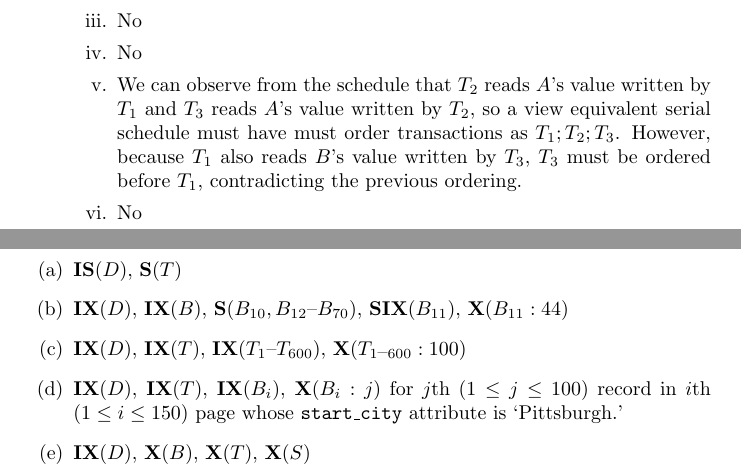
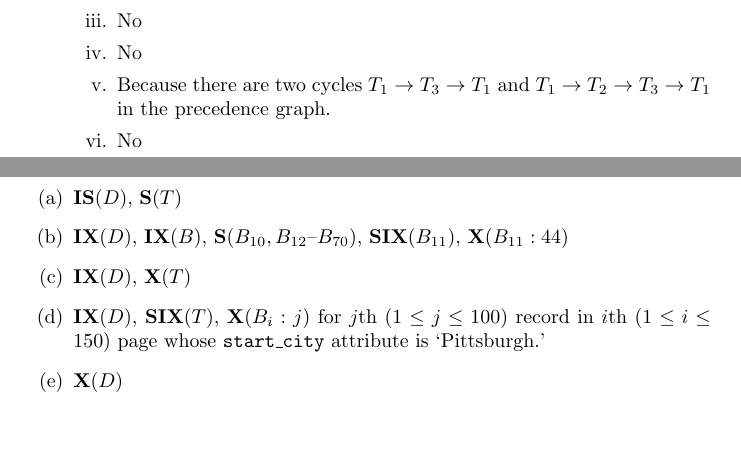
Before and after one commit to xushangning/15-415, a LaTeX problem sheet (8.tex): two parts of pages 2 and 4 of 4, joined at a grey line, cut so that both start at the same text, the shorter picture padded with empty space. Compiled offline with pdfLaTeX.

Commit message:
Check answers to HW 8
Question 1 (b) v. The question says "if you answer 'yes' to (iii)", not
to iv, so I should respond with the reason why it is not conflict
serializable, not why it is not view serializable.

Question 3
(c) Although my answer is accepted, I'd rather adopt the other answer in
the solution, which correctly handles the case when a page is inserted
at the end of a page.
(d) A shared lock is required to read the start_city attribute of each
row! The shared lock also makes page-level locks obsolete.
(e) I thought we shouldn't lock the entire database, because
what if you want to create tables in the database at the same time? This
 is wrong, because "Delete ALL the records from ALL tables" means that
 any newly created tables must be also updated in the query. We have to
lock the entire database.

```diff
--- a/8.tex
+++ b/8.tex
@@ -40,7 +40,7 @@
         \end{tikzpicture}
         \item No
         \item No
-        \item We can observe from the schedule that $T_2$ reads $A$'s value written by $T_1$ and $T_3$ reads $A$'s value written by $T_2$, so a view equivalent serial schedule must have must order transactions as $T_1;T_2;T_3$. However, because $T_1$ also reads $B$'s value written by $T_3$, $T_3$ must be ordered before $T_1$, contradicting the previous ordering.
+        \item Because there are two cycles $T_1 \to T_3 \to T_1$ and $T_1 \to T_2 \to T_3 \to T_1$ in the precedence graph.
         \item No
     \end{enumerate}
 \end{enumerate}
@@ -94,9 +94,9 @@
 \begin{enumerate}
     \item $\mathbf{IS}(D)$, $\mathbf{S}(T)$
     \item $\mathbf{IX}(D)$, $\mathbf{IX}(B)$, $\mathbf{S}(B_{10}, B_{12}\textrm{--}B_{70})$, $\mathbf{SIX}(B_{11})$, $\mathbf{X}(B_{11}:44)$
-    \item $\mathbf{IX}(D)$, $\mathbf{IX}(T)$, $\mathbf{IX}(T_1\textrm{--}T_{600})$, $\mathbf{X}(T_{1\textrm{--}600}:100)$
-    \item $\mathbf{IX}(D)$, $\mathbf{IX}(T)$, $\mathbf{IX}(B_i)$, $\mathbf{X}(B_i: j)$ for $j$th ($1 \le j \le 100$) record in $i$th ($1 \le i \le 150$) page whose \texttt{start\_city} attribute is `Pittsburgh.'
-    \item $\mathbf{IX}(D)$, $\mathbf{X}(B)$, $\mathbf{X}(T)$, $\mathbf{X}(S)$
+    \item $\mathbf{IX}(D)$, $\mathbf{X}(T)$
+    \item $\mathbf{IX}(D)$, $\mathbf{SIX}(T)$, $\mathbf{X}(B_i: j)$ for $j$th ($1 \le j \le 100$) record in $i$th ($1 \le i \le 150$) page whose \texttt{start\_city} attribute is `Pittsburgh.'
+    \item $\mathbf{X}(D)$
 \end{enumerate}
 
 \end{document}
```
